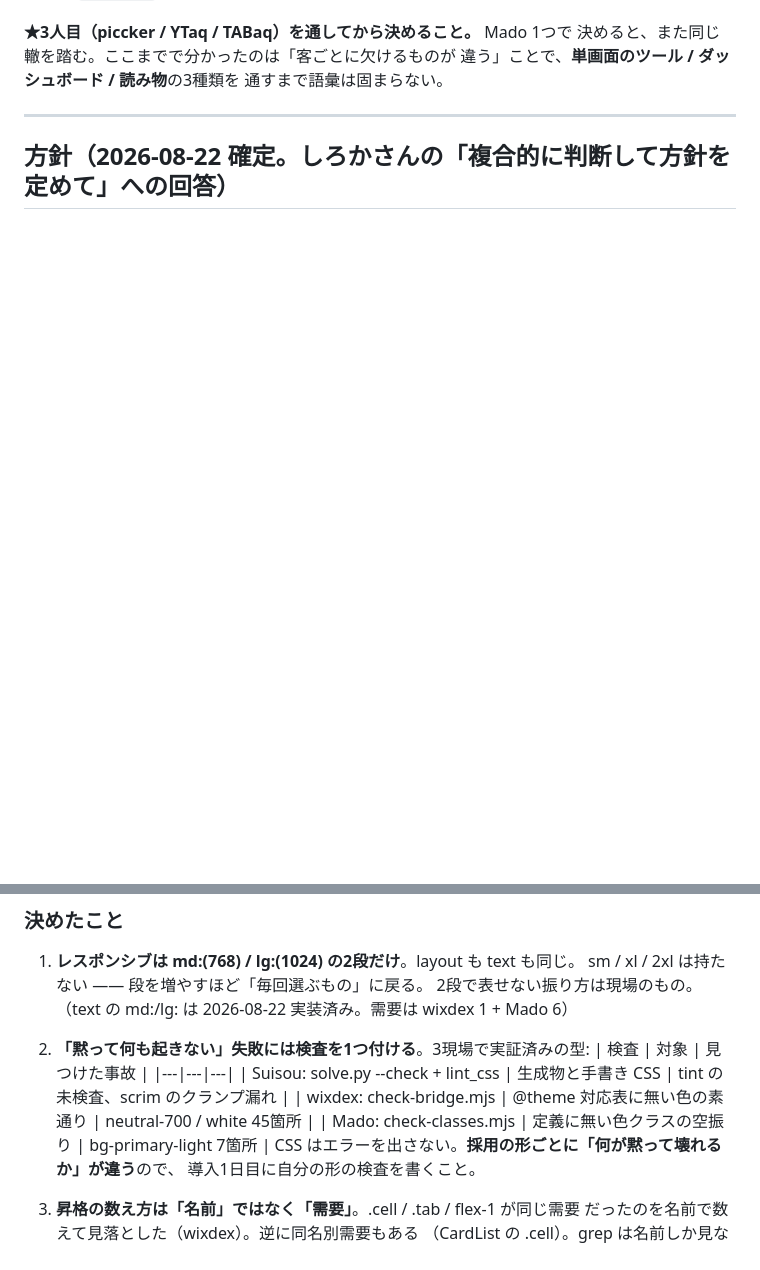
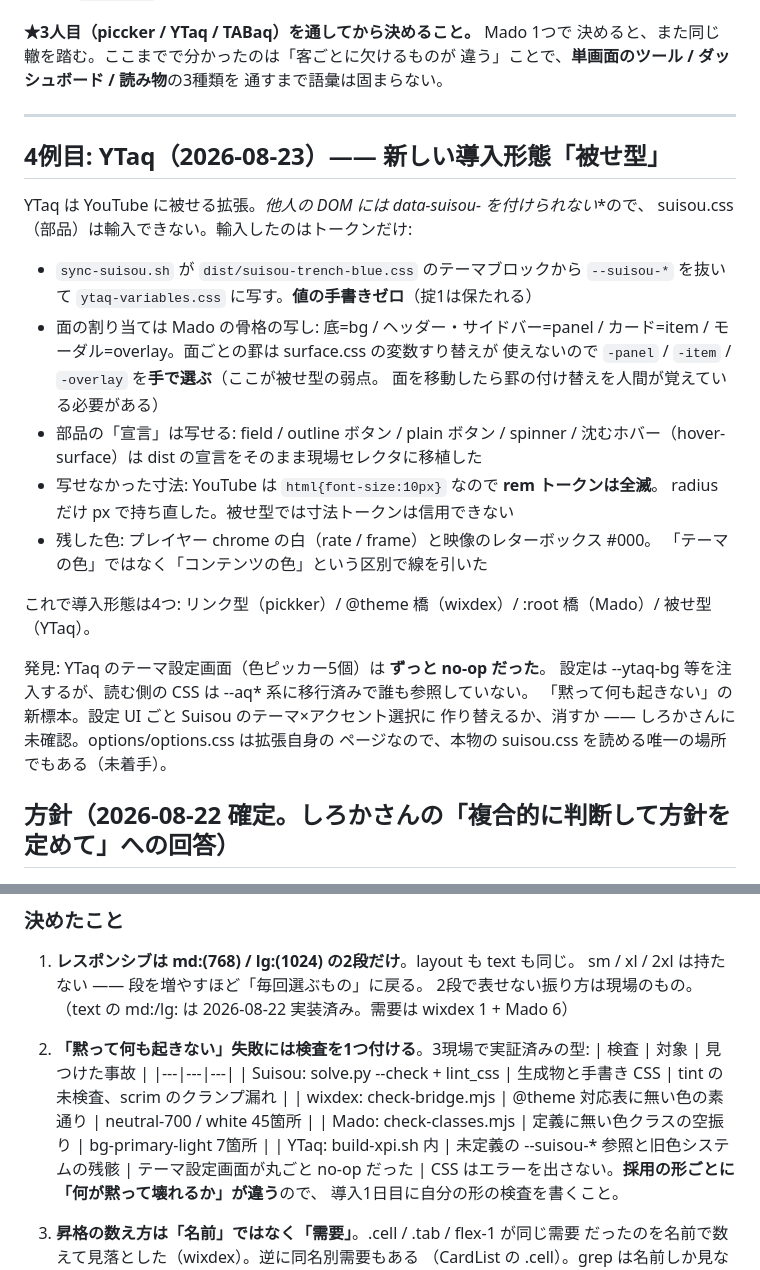
Before and after one commit to shiro-ka/Suisou, a Markdown page: .notes/handoff.md, 2 parts joined by grey strips. Rendered like a GitHub page; blank space fills up the shorter version.

Commit message:
YTaq の導入を手帖に記す。4つ目の形態「被せ型」
Co-Authored-By: Claude Opus 5 <noreply@anthropic.com>

```diff
--- a/.notes/handoff.md
+++ b/.notes/handoff.md
@@ -769,6 +769,33 @@ wixdex で出なかったのは、あちらが**高さ固定の単画面**でペ
 
 ---
 
+## 4例目: YTaq（2026-08-23）―― 新しい導入形態「被せ型」
+
+YTaq は YouTube に被せる拡張。**他人の DOM には data-suisou-* を付けられない**ので、
+suisou.css（部品）は輸入できない。輸入したのはトークンだけ:
+
+- `sync-suisou.sh` が `dist/suisou-trench-blue.css` のテーマブロックから
+  `--suisou-*` を抜いて `ytaq-variables.css` に写す。**値の手書きゼロ**（掟1は保たれる）
+- 面の割り当ては Mado の骨格の写し: 底=bg / ヘッダー・サイドバー=panel /
+  カード=item / モーダル=overlay。面ごとの罫は surface.css の変数すり替えが
+  使えないので `-panel` / `-item` / `-overlay` を**手で選ぶ**（ここが被せ型の弱点。
+  面を移動したら罫の付け替えを人間が覚えている必要がある）
+- 部品の「宣言」は写せる: field / outline ボタン / plain ボタン / spinner /
+  沈むホバー（hover-surface）は dist の宣言をそのまま現場セレクタに移植した
+- 写せなかった寸法: YouTube は `html{font-size:10px}` なので **rem トークンは全滅**。
+  radius だけ px で持ち直した。被せ型では寸法トークンは信用できない
+- 残した色: プレイヤー chrome の白（rate / frame）と映像のレターボックス #000。
+  「テーマの色」ではなく「コンテンツの色」という区別で線を引いた
+
+これで導入形態は4つ: リンク型（pickker）/ @theme 橋（wixdex）/
+:root 橋（Mado）/ 被せ型（YTaq）。
+
+発見: YTaq のテーマ設定画面（色ピッカー5個）は **ずっと no-op だった**。
+設定は --ytaq-bg 等を注入するが、読む側の CSS は --aq* 系に移行済みで誰も参照していない。
+「黙って何も起きない」の新標本。設定 UI ごと Suisou のテーマ×アクセント選択に
+作り替えるか、消すか ―― しろかさんに未確認。options/options.css は拡張自身の
+ページなので、本物の suisou.css を読める唯一の場所でもある（未着手）。
+
 ## 方針（2026-08-22 確定。しろかさんの「複合的に判断して方針を定めて」への回答）
 
 ### 決めたこと
@@ -784,6 +811,7 @@ wixdex で出なかったのは、あちらが**高さ固定の単画面**でペ
    | Suisou: solve.py --check + lint_css | 生成物と手書き CSS | tint の未検査、scrim のクランプ漏れ |
    | wixdex: check-bridge.mjs | @theme 対応表に無い色の素通り | neutral-700 / white 45箇所 |
    | Mado: check-classes.mjs | 定義に無い色クラスの空振り | bg-primary-light 7箇所 |
+   | YTaq: build-xpi.sh 内 | 未定義の --suisou-* 参照と旧色システムの残骸 | テーマ設定画面が丸ごと no-op だった |
    CSS はエラーを出さない。**採用の形ごとに「何が黙って壊れるか」が違う**ので、
    導入1日目に自分の形の検査を書くこと。
 
```
